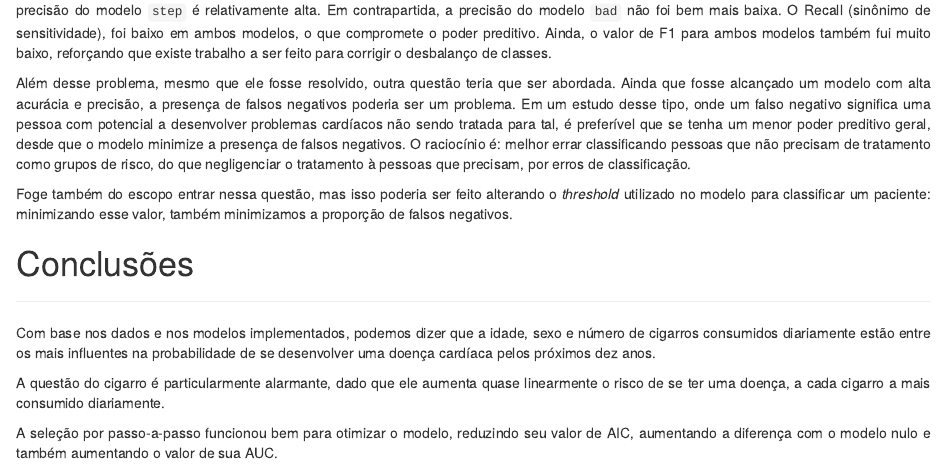
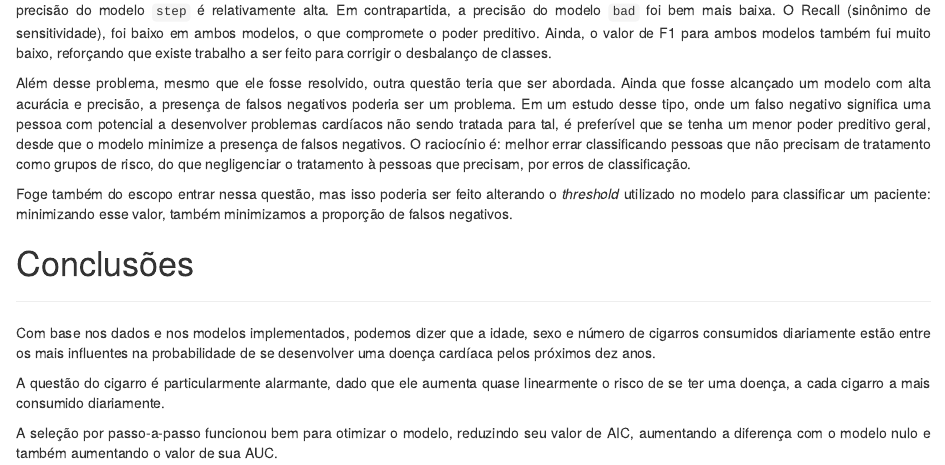
Before and after one commit to moraessaur/distill_r_blog, an R Markdown document (_posts/2020-12-22-regresso-logstica-binomial/regresso-logstica-binomial.Rmd): the page in a window 1100 px wide, from 5300 px down. Rendered offline with R 4.5, knitr and Pandoc, with nearby package versions; drawn as R Markdown's standard HTML page in place of the format the file asks for; some code elsewhere in the file could not run offline.

Commit message:
minor grammar fixes

````diff
--- a/_posts/2020-12-22-regresso-logstica-binomial/regresso-logstica-binomial.Rmd
+++ b/_posts/2020-12-22-regresso-logstica-binomial/regresso-logstica-binomial.Rmd
@@ -306,7 +306,7 @@ by="metrica"
 
 ```
 
-A precisão mede a taxa de observações positivas classificadas corretamente e uma alta precisão indica uma baixa taxa de falsos positivos. A precisão do modelo `step` é relativamente alta. Em contrapartida, a precisão do modelo `bad` não foi bem mais baixa. O Recall (sinônimo de sensitividade), foi baixo em ambos modelos, o que compromete o poder preditivo. Ainda, o valor de F1 para ambos modelos também fui muito baixo, reforçando que existe trabalho a ser feito para corrigir o desbalanço de classes.
+A precisão mede a taxa de observações positivas classificadas corretamente e uma alta precisão indica uma baixa taxa de falsos positivos. A precisão do modelo `step` é relativamente alta. Em contrapartida, a precisão do modelo `bad` foi bem mais baixa. O Recall (sinônimo de sensitividade), foi baixo em ambos modelos, o que compromete o poder preditivo. Ainda, o valor de F1 para ambos modelos também fui muito baixo, reforçando que existe trabalho a ser feito para corrigir o desbalanço de classes.
 
 Além desse problema, mesmo que ele fosse resolvido, outra questão teria que ser abordada. Ainda que fosse alcançado um modelo com alta acurácia e precisão, a presença de falsos negativos poderia ser um problema. Em um estudo desse tipo, onde um falso negativo significa uma pessoa com potencial a desenvolver problemas cardíacos não sendo tratada para tal, é preferível que se tenha um menor poder preditivo geral, desde que o modelo minimize a presença de falsos negativos. O raciocínio é: melhor errar classificando pessoas que não precisam de tratamento como grupos de risco, do que negligenciar o tratamento à pessoas que precisam, por erros de classificação.
 
````
Also changed, not shown: _posts/2020-12-22-regresso-logstica-binomial/regresso-logstica-binomial.html, docs/posts/posts.json, docs/search.json, 1 other file.
